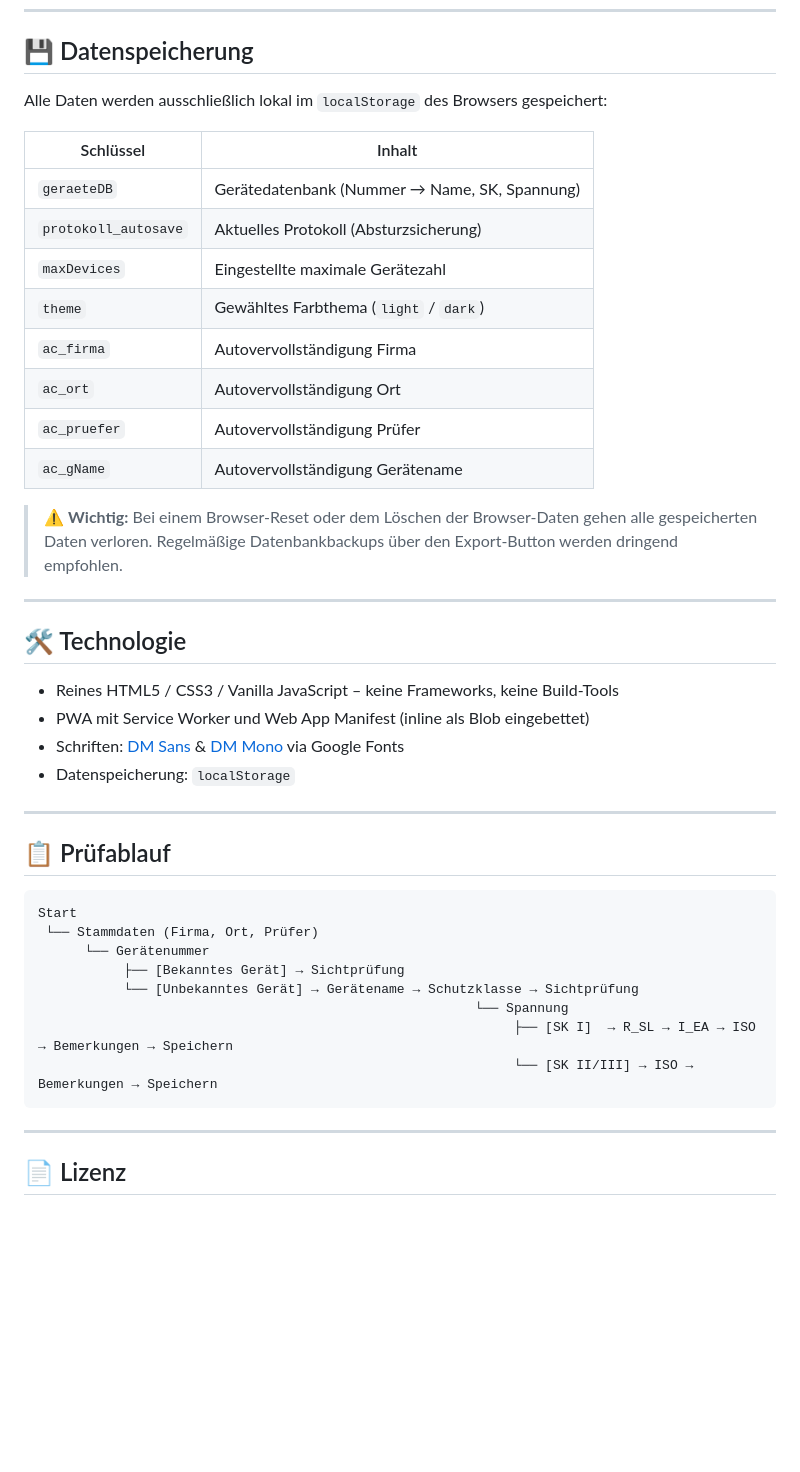
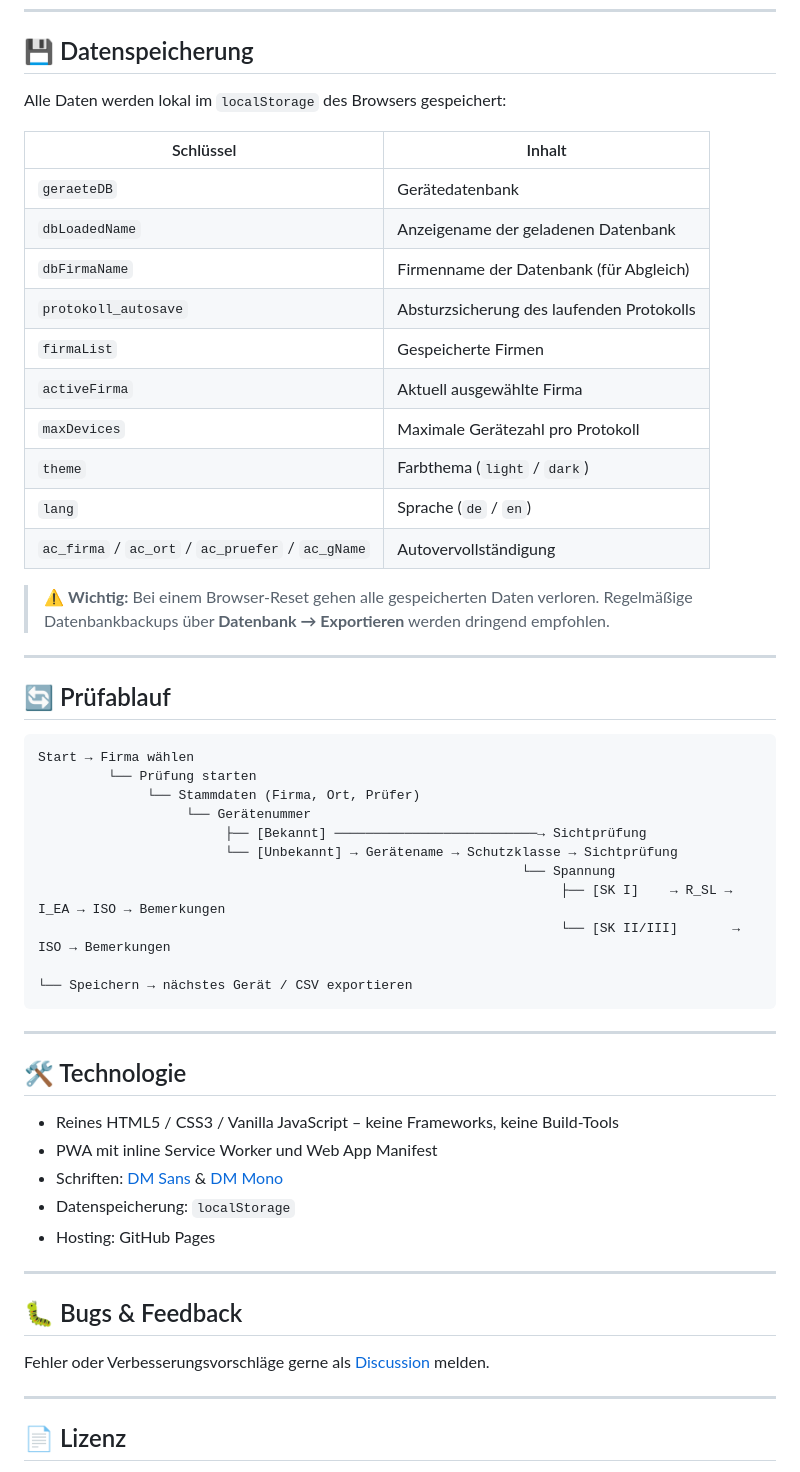
Before and after one commit to JohannesIWC/JohannesIWC.github.io, a Markdown page: README.md, the part around one of its changes. GitHub-like rendering; blank space fills up the shorter version.

````diff
--- a/README.md
+++ b/README.md
@@ -98,44 +82,55 @@ Die exportierte CSV enthält folgende Spalten (Semikolon-getrennt):
 
 ## 💾 Datenspeicherung
 
-Alle Daten werden ausschließlich lokal im `localStorage` des Browsers gespeichert:
+Alle Daten werden lokal im `localStorage` des Browsers gespeichert:
 
 | Schlüssel | Inhalt |
 |---|---|
-| `geraeteDB` | Gerätedatenbank (Nummer → Name, SK, Spannung) |
-| `protokoll_autosave` | Aktuelles Protokoll (Absturzsicherung) |
-| `maxDevices` | Eingestellte maximale Gerätezahl |
-| `theme` | Gewähltes Farbthema (`light` / `dark`) |
-| `ac_firma` | Autovervollständigung Firma |
-| `ac_ort` | Autovervollständigung Ort |
-| `ac_pruefer` | Autovervollständigung Prüfer |
-| `ac_gName` | Autovervollständigung Gerätename |
+| `geraeteDB` | Gerätedatenbank |
+| `dbLoadedName` | Anzeigename der geladenen Datenbank |
+| `dbFirmaName` | Firmenname der Datenbank (für Abgleich) |
+| `protokoll_autosave` | Absturzsicherung des laufenden Protokolls |
+| `firmaList` | Gespeicherte Firmen |
+| `activeFirma` | Aktuell ausgewählte Firma |
+| `maxDevices` | Maximale Gerätezahl pro Protokoll |
+| `theme` | Farbthema (`light` / `dark`) |
+| `lang` | Sprache (`de` / `en`) |
+| `ac_firma` / `ac_ort` / `ac_pruefer` / `ac_gName` | Autovervollständigung |
 
-> ⚠️ **Wichtig:** Bei einem Browser-Reset oder dem Löschen der Browser-Daten gehen alle gespeicherten Daten verloren. Regelmäßige Datenbankbackups über den Export-Button werden dringend empfohlen.
+> ⚠️ **Wichtig:** Bei einem Browser-Reset gehen alle gespeicherten Daten verloren. Regelmäßige Datenbankbackups über **Datenbank → Exportieren** werden dringend empfohlen.
+
+---
+
+## 🔄 Prüfablauf
+
+```
+Start → Firma wählen
+         └── Prüfung starten
+              └── Stammdaten (Firma, Ort, Prüfer)
+                   └── Gerätenummer
+                        ├── [Bekannt] ──────────────────────────→ Sichtprüfung
+                        └── [Unbekannt] → Gerätename → Schutzklasse → Sichtprüfung
+                                                              └── Spannung
+                                                                   ├── [SK I]    → R_SL → I_EA → ISO → Bemerkungen
+                                                                   └── [SK II/III]       → ISO → Bemerkungen
+                                                                                               └── Speichern → nächstes Gerät / CSV exportieren
+```
 
 ---
 
 ## 🛠 Technologie
 
 - Reines HTML5 / CSS3 / Vanilla JavaScript – keine Frameworks, keine Build-Tools
-- PWA mit Service Worker und Web App Manifest (inline als Blob eingebettet)
-- Schriften: [DM Sans](https://fonts.google.com/specimen/DM+Sans) & [DM Mono](https://fonts.google.com/specimen/DM+Mono) via Google Fonts
+- PWA mit inline Service Worker und Web App Manifest
+- Schriften: [DM Sans](https://fonts.google.com/specimen/DM+Sans) & [DM Mono](https://fonts.google.com/specimen/DM+Mono)
 - Datenspeicherung: `localStorage`
+- Hosting: GitHub Pages
 
 ---
 
-## 📋 Prüfablauf
+## 🐛 Bugs & Feedback
 
-```
-Start
- └── Stammdaten (Firma, Ort, Prüfer)
-      └── Gerätenummer
-           ├── [Bekanntes Gerät] → Sichtprüfung
-           └── [Unbekanntes Gerät] → Gerätename → Schutzklasse → Sichtprüfung
-                                                        └── Spannung
-                                                             ├── [SK I]  → R_SL → I_EA → ISO → Bemerkungen → Speichern
-                                                             └── [SK II/III] → ISO → Bemerkungen → Speichern
-```
+Fehler oder Verbesserungsvorschläge gerne als [Discussion](https://github.com/JohannesIWC/Pruefapp/discussions/categories/bugs) melden.
 
 ---
 
````
Also changed, not shown: other parts of README.md (+44 -60 lines).
